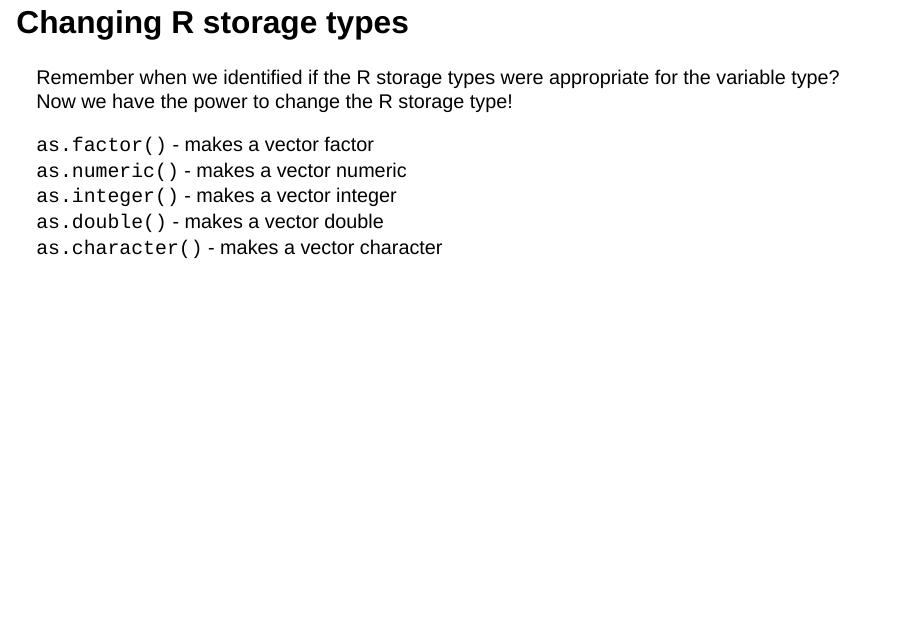
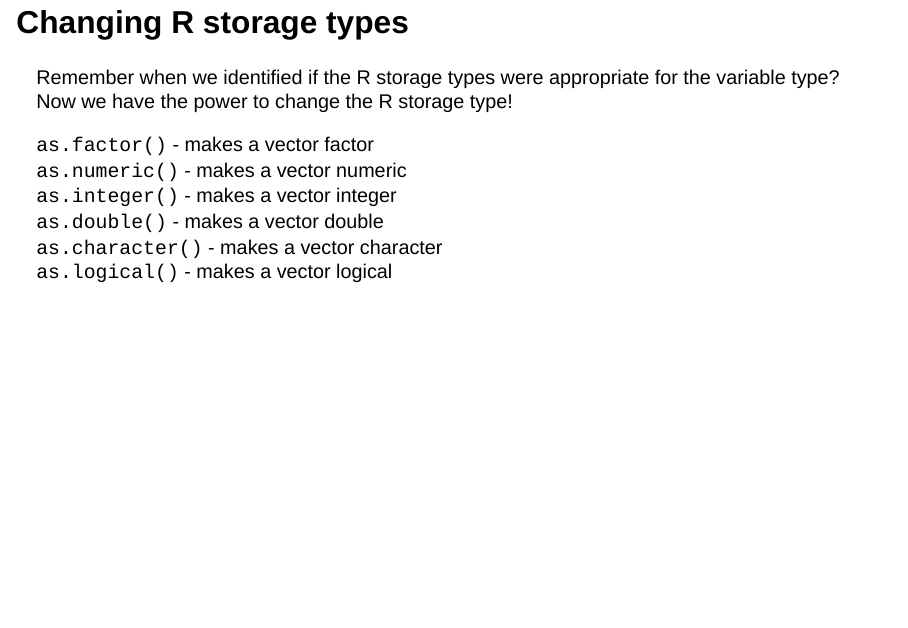
Before and after one commit to csuci-data-200-f26/lecture-materials, a Quarto document (week-05/lec-05-data-transformations-and-aggregations.qmd): page 37 of 50. Rendered offline with R 4.5, knitr and Pandoc in place of Quarto, with nearby package versions; drawn as Slidy slides in place of the format the file asks for; some code elsewhere in the file could not run offline; column names are cleaned by a stand-in for the janitor package.

Commit message:
Added as.logical()

```diff
--- a/week-05/lec-05-data-transformations-and-aggregations.qmd
+++ b/week-05/lec-05-data-transformations-and-aggregations.qmd
@@ -484,6 +484,7 @@ Remember when we identified if the R storage types were appropriate for the vari
 `as.integer()` - makes a vector integer
 `as.double()` - makes a vector double
 `as.character()` - makes a vector character
+`as.logical()` - makes a vector logical
 
 ## Mutating example 3:
 
```
Also changed, not shown: week-05/lec-05-data-transformations-and-aggregations.html.
